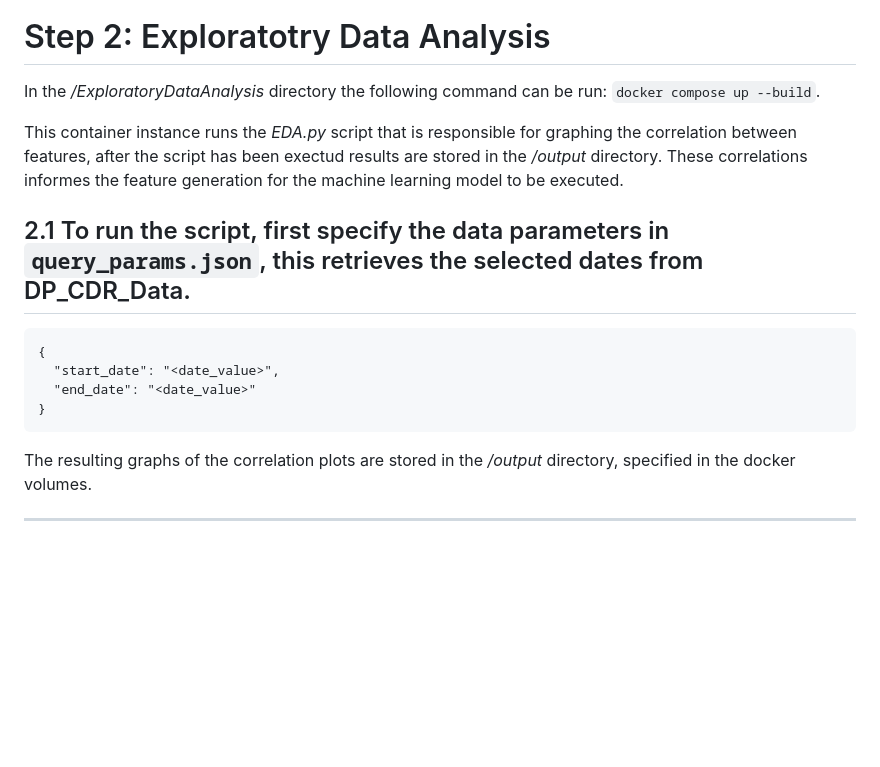
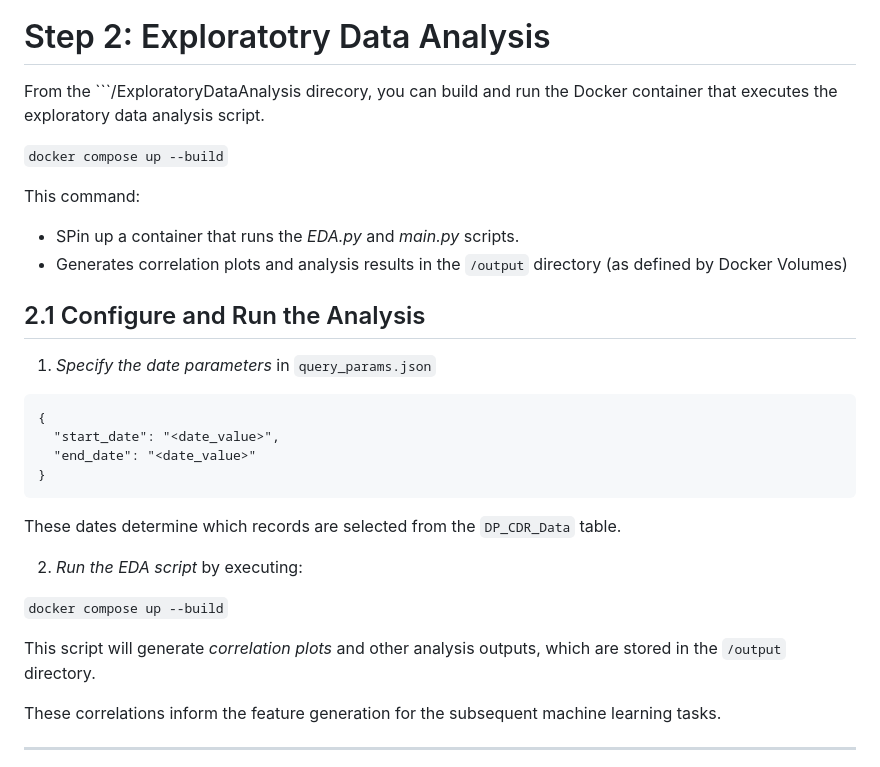
Before and after one commit to adrianzevenster/machine-learning_data-pipeline, a Markdown page: README.md, the part around the change printed below. Drawn GitHub-style; blank space fills up the shorter version.

````diff
--- a/README.md
+++ b/README.md
@@ -119,17 +143,32 @@ curl -X POST http://127.0.0.1:5000/start_stream \
 ![Exploratory Data Analysis](PlantUMLDiagrams/PySparkEDAScript.png)
 # Step 2: Exploratotry Data Analysis
-In the _/ExploratoryDataAnalysis_ directory the following command can be run: ```docker compose up --build```.
+From the ```/ExploratoryDataAnalysis direcory, you can build and run the Docker container that executes the exploratory data analysis script.
 
-This container instance runs the _EDA.py_ script that is responsible for graphing the correlation between features, after the script has been exectud results are stored in the _/output_ directory. These correlations informes the feature generation for the machine learning model to be executed.
+```docker compose up --build```
 
-## 2.1 To run the script, first specify the data parameters in ```query_params.json```, this retrieves the selected dates from DP_CDR_Data.
+This command:
+- SPin up a container that runs the *EDA.py* and *main.py* scripts.
+- Generates correlation plots and analysis results in the ```/output``` directory (as defined by Docker Volumes)
+
+## 2.1 Configure and Run the Analysis
+
+1. *Specify the date parameters* in ```query_params.json```
+
 ```
 {
   "start_date": "<date_value>",
   "end_date": "<date_value>"
 }
 ```
-The resulting graphs of the correlation plots are stored in the _/output_ directory, specified in the docker volumes.
+These dates determine which records are selected from the ```DP_CDR_Data``` table.
+
+2. *Run the EDA script* by executing:
+
+```docker compose up --build```
+
+This script will generate *correlation plots* and other analysis outputs, which are stored in the ```/output``` directory.
+
+These correlations inform the feature generation for the subsequent machine learning tasks.
 ***
 
 ![Data Preparation](PlantUMLDiagrams/PySparkAnalysis.png)
````
Also changed, not shown: other parts of README.md (+34 -10 lines).
